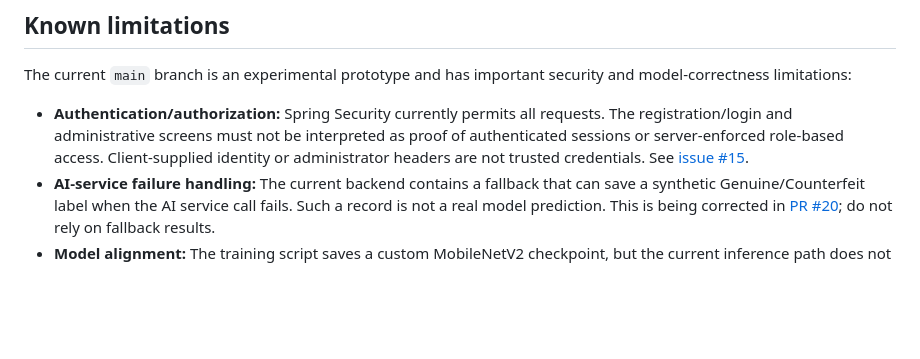
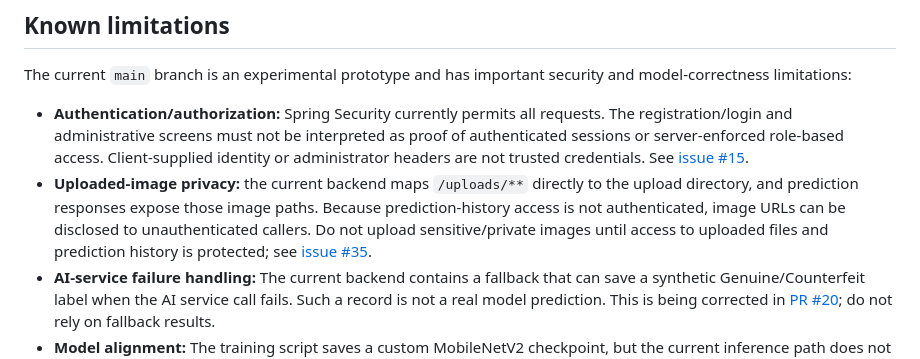
Before and after one commit to lomeshpawar/Counterfeit-Detection-System, a Markdown page: README.md, the part around the change. GitHub-like rendering; blank space fills up the shorter version.

Commit message:
docs: disclose unauthenticated uploaded-image access

```diff
--- a/README.md
+++ b/README.md
@@ -30,6 +30,7 @@ These are prototype capabilities and depend on the relevant services being confi
 The current `main` branch is an experimental prototype and has important security and model-correctness limitations:
 
 - **Authentication/authorization:** Spring Security currently permits all requests. The registration/login and administrative screens must not be interpreted as proof of authenticated sessions or server-enforced role-based access. Client-supplied identity or administrator headers are not trusted credentials. See [issue #15](https://github.com/lomeshpawar/Counterfeit-Detection-System/issues/15).
+- **Uploaded-image privacy:** the current backend maps `/uploads/**` directly to the upload directory, and prediction responses expose those image paths. Because prediction-history access is not authenticated, image URLs can be disclosed to unauthenticated callers. Do not upload sensitive/private images until access to uploaded files and prediction history is protected; see [issue #35](https://github.com/lomeshpawar/Counterfeit-Detection-System/issues/35).
 - **AI-service failure handling:** The current backend contains a fallback that can save a synthetic Genuine/Counterfeit label when the AI service call fails. Such a record is not a real model prediction. This is being corrected in [PR #20](https://github.com/lomeshpawar/Counterfeit-Detection-System/pull/20); do not rely on fallback results.
 - **Model alignment:** The training script saves a custom MobileNetV2 checkpoint, but the current inference path does not load that checkpoint. It uses generic ImageNet outputs with image-quality heuristics. The resulting score is not a validated or calibrated counterfeit probability. See [issue #31](https://github.com/lomeshpawar/Counterfeit-Detection-System/issues/31).
 - **Deployment:** Full functionality requires a separately deployed/configured Java API, Python service, and database. GitHub Pages alone is only a static UI preview.
```
